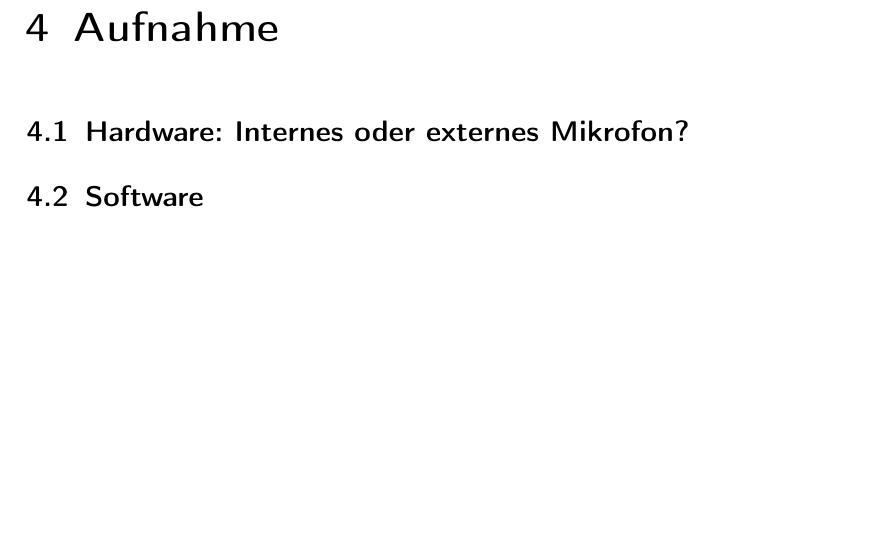
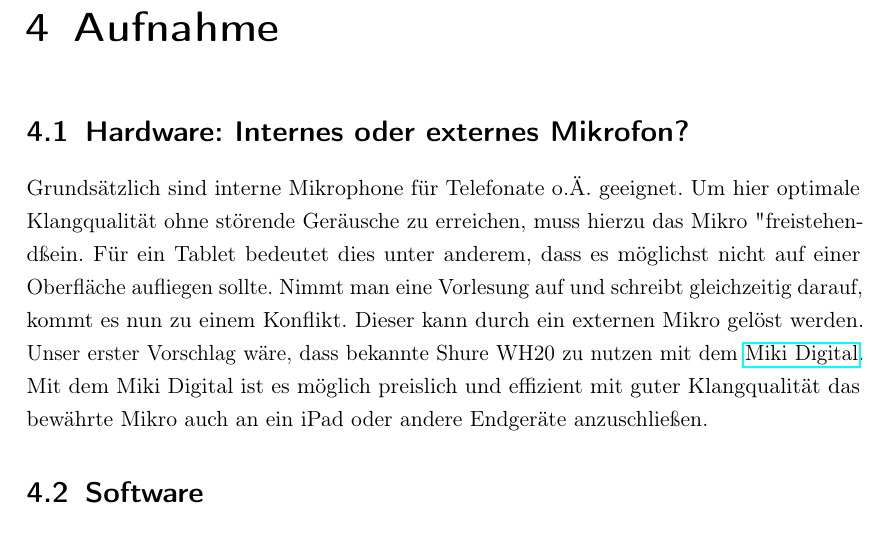
Before and after one commit to J-Niederer/E-Learning-Challenge, a LaTeX document (Dokumentation Team Kepler.tex): part of page 11 of 14, cut so that both start at the same text, the shorter picture padded with empty space. Compiled offline with pdfLaTeX.

Commit message:
Hardware: interes o. exterenes MIkro? angefangen

```diff
--- a/Dokumentation Team Kepler.tex
+++ b/Dokumentation Team Kepler.tex
@@ -121,6 +121,10 @@ Links zu Video
 
 \chapter{Aufnahme}
 \section{Hardware: Internes oder externes Mikrofon?}
+
+Grundsätzlich sind interne Mikrophone für Telefonate o.Ä. geeignet. Um hier optimale Klangqualität ohne störende Geräusche zu erreichen, muss hierzu das Mikro "freistehend" sein. Für ein Tablet bedeutet dies unter anderem, dass es möglichst nicht auf einer Oberfläche aufliegen sollte. Nimmt man eine Vorlesung auf und schreibt gleichzeitig darauf, kommt es nun zu einem Konflikt. Dieser kann durch ein externen Mikro gelöst werden.
+Unser erster Vorschlag wäre, dass bekannte Shure WH20 zu nutzen mit dem \href{http://miki-cable.com/miki-digital/}{Miki Digital}. Mit dem Miki Digital ist es möglich preislich und effizient mit guter Klangqualität das bewährte Mikro auch an ein iPad oder andere Endgeräte anzuschließen.
+
 \section{Software}
 \subsection{Software 1}
 \subsubsection{Vorteile}
```
